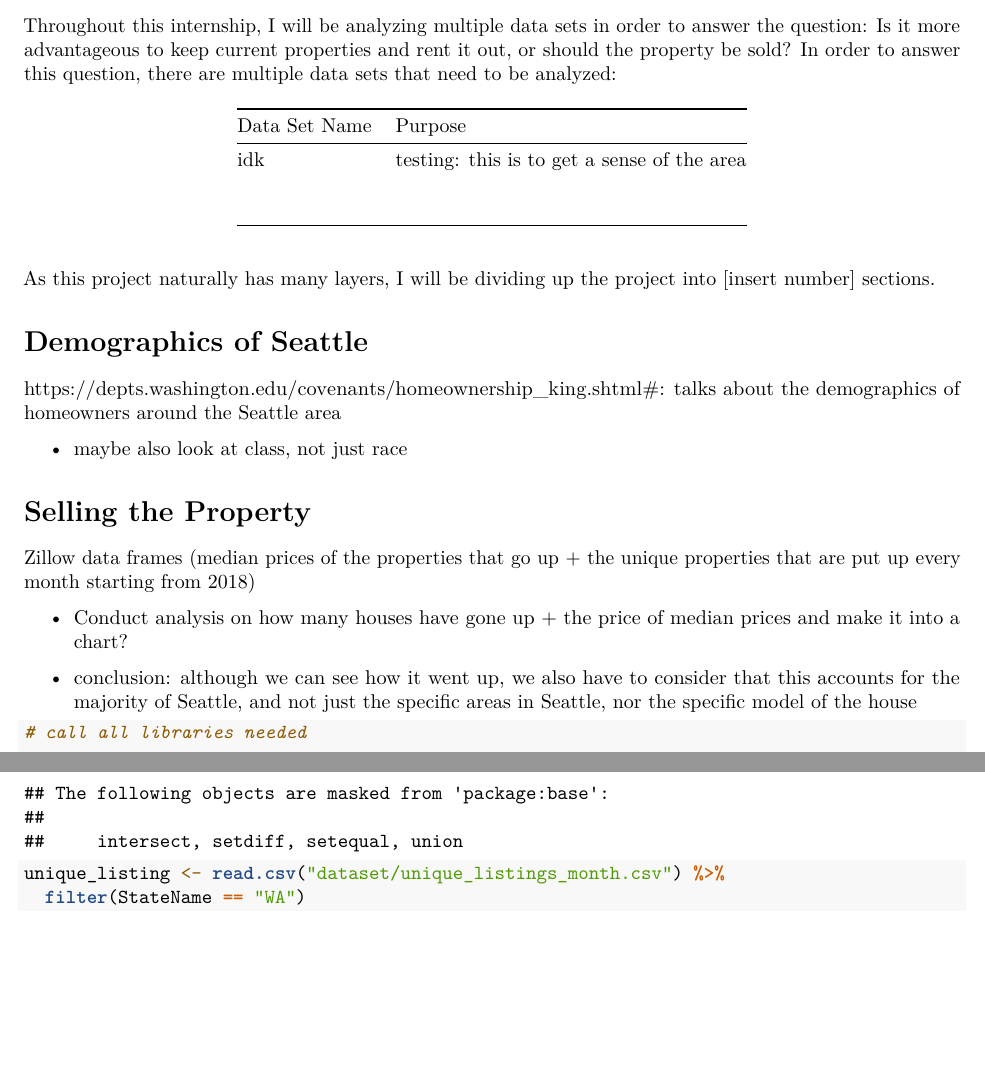
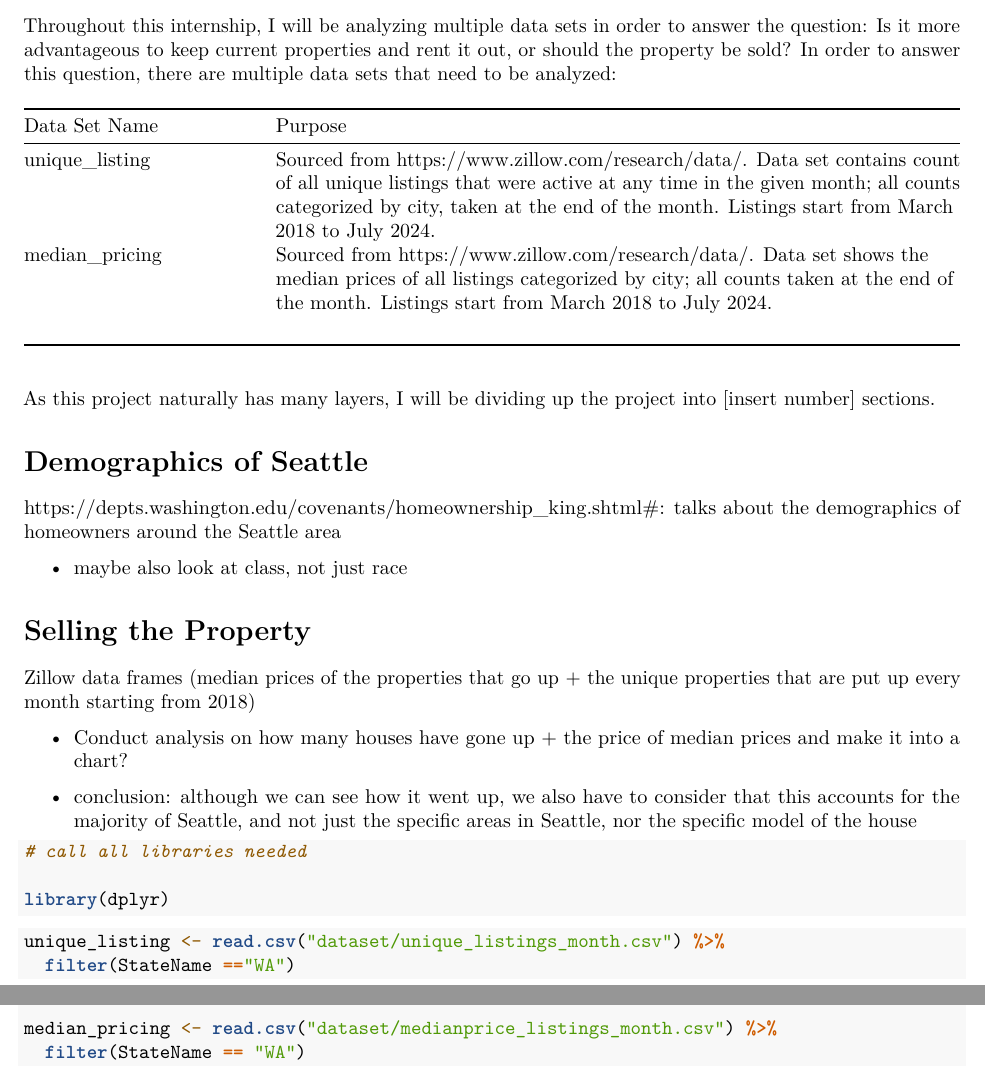
Before and after one commit to k-mng/AirBNB, an R Markdown document (AirBNB_Markdown.Rmd): two parts of pages 1 and 2 of 2, joined at a grey line, cut so that both start at the same text, the shorter picture padded with empty space. Rendered offline with R 4.5, knitr and Pandoc, then LaTeX, with nearby package versions.

Commit message:
Updated README.md and added data sets to markdown

````diff
--- a/AirBNB_Markdown.Rmd
+++ b/AirBNB_Markdown.Rmd
@@ -15,11 +15,11 @@ knitr::opts_chunk$set(echo = TRUE)
 
 Throughout this internship, I will be analyzing multiple data sets in order to answer the question: Is it more advantageous to keep current properties and rent it out, or should the property be sold? In order to answer this question, there are multiple data sets that need to be analyzed:
 
-| Data Set Name | Purpose                                     |
-|---------------|---------------------------------------------|
-| idk           | testing: this is to get a sense of the area |
-|               |                                             |
-|               |                                             |
+| Data Set Name  | Purpose                                                                                                                                                                                                                                                           |
+|------------------|------------------------------------------------------|
+| unique_listing | Sourced from <https://www.zillow.com/research/data/>. Data set contains count of all unique listings that were active at any time in the given month; all counts categorized by city, taken at the end of the month. Listings start from March 2018 to July 2024. |
+| median_pricing | Sourced from <https://www.zillow.com/research/data/>. Data set shows the median prices of all listings categorized by city; all counts taken at the end of the month. Listings start from March 2018 to July 2024.                                                |
+|                |                                                                                                                                                                                                                                                                   |
 
 As this project naturally has many layers, I will be dividing up the project into [insert number] sections.
 
@@ -45,5 +45,8 @@ library(dplyr)
 
 ```{r}
 unique_listing <- read.csv("dataset/unique_listings_month.csv") %>%
+  filter(StateName =="WA")
+
+median_pricing <- read.csv("dataset/medianprice_listings_month.csv") %>%
   filter(StateName == "WA")
 ```
````
Also changed, not shown: README.md, AirBNB_Markdown.Rmd (2 more changed lines).
